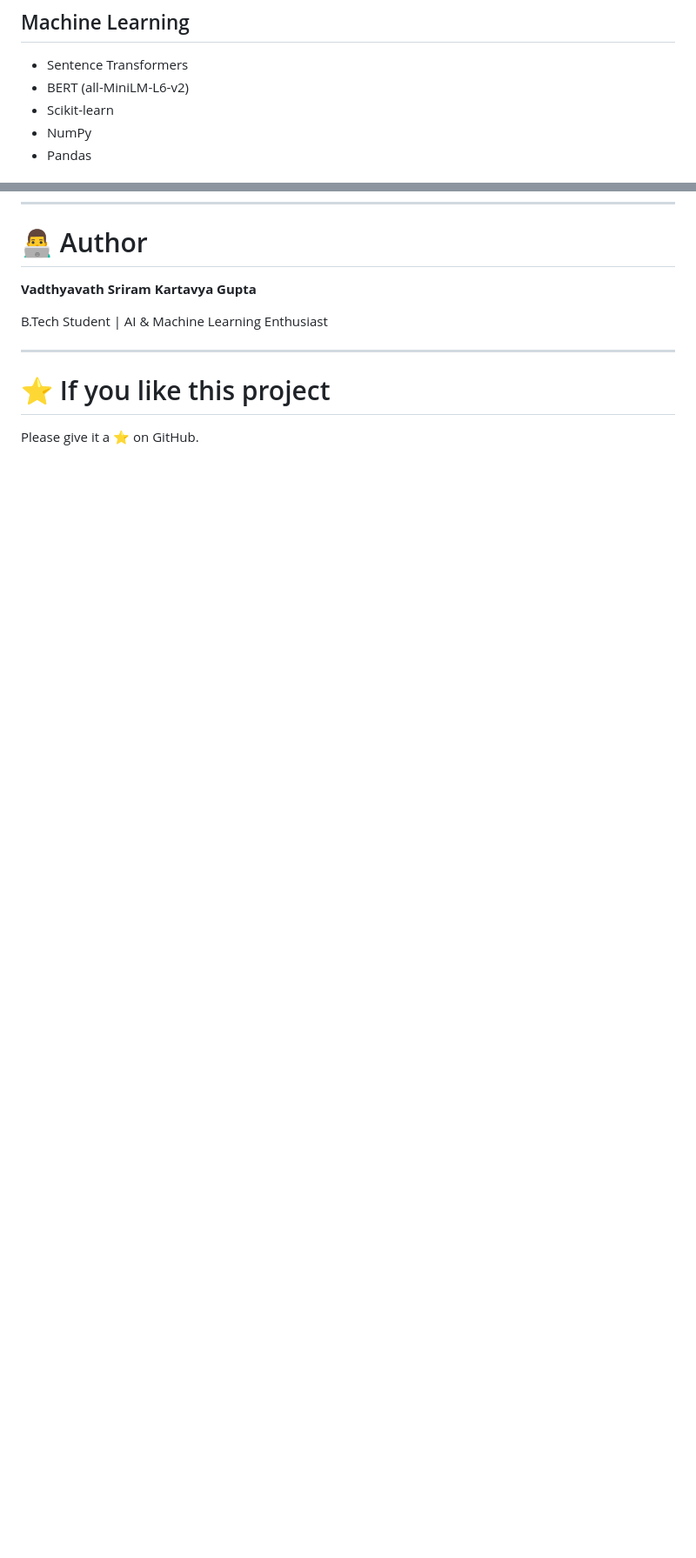
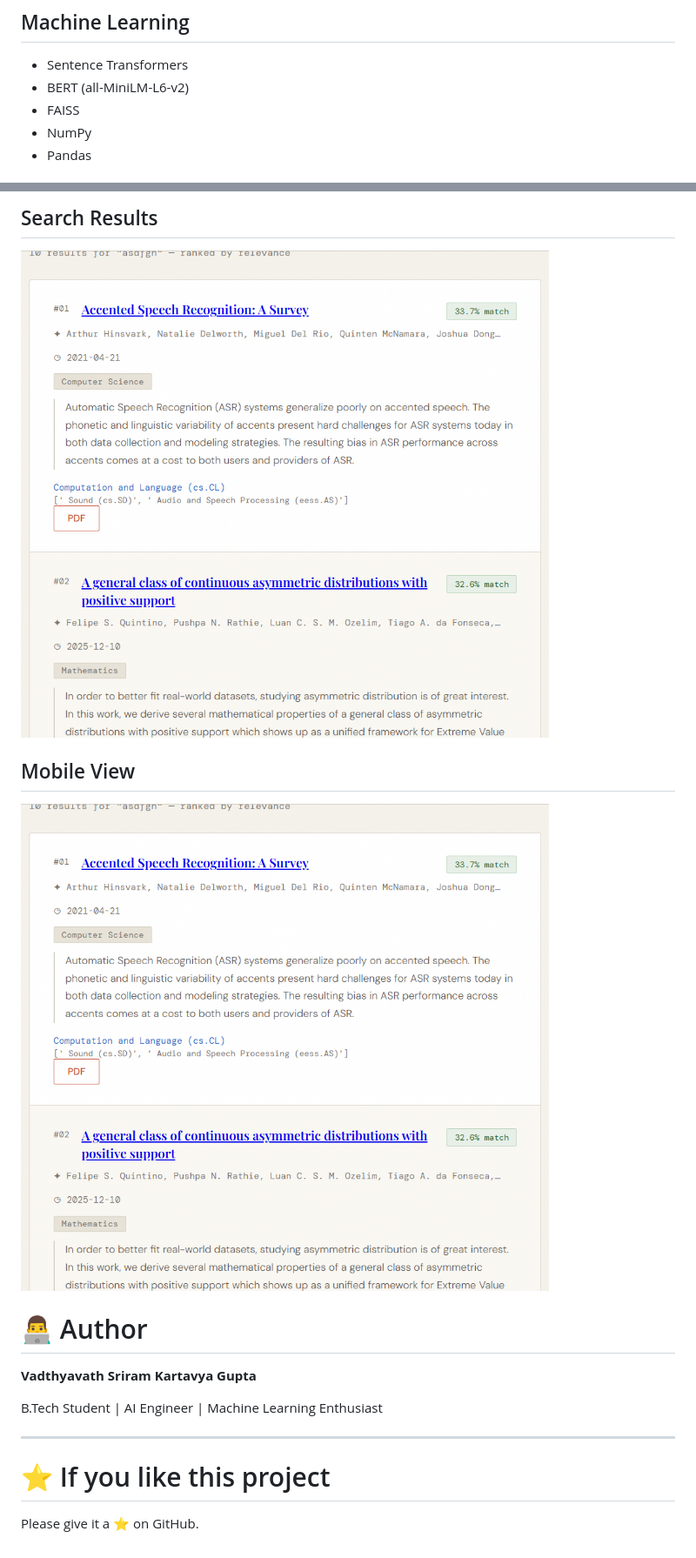
Before and after one commit to SRIRAM2126/PaperLens, a Markdown page: README.md, 2 parts joined by grey strips. Shown: that part at 87% size. GitHub-like rendering; pictures changed too: image-2.png (added), image-3.png (added); blank space fills up the shorter version.

Commit message:
Update README, improve UI, and add screenshots

```diff
--- a/README.md
+++ b/README.md
@@ -28,7 +32,7 @@ Unlike traditional keyword search, PaperLens understands the meaning of a query
 ## Machine Learning
 - Sentence Transformers
 - BERT (all-MiniLM-L6-v2)
-- Scikit-learn
+- FAISS
 - NumPy
 - Pandas
 
@@ -178,10 +210,17 @@ Cosine Similarity
+## Search Results
+
+![Search Result](image-2.png)
+
+## Mobile View
+
+![Mobile view](image-3.png)
 
 # 👨‍💻 Author
 
 **Vadthyavath Sriram**
 **Kartavya Gupta**
 
-B.Tech Student | AI & Machine Learning Enthusiast
+B.Tech Student | AI Engineer |  Machine Learning Enthusiast
 
 ---
 
```
Also changed, not shown: other parts of README.md (+59 -27 lines), image-1.png (added), image.png (added), 1 other file.
